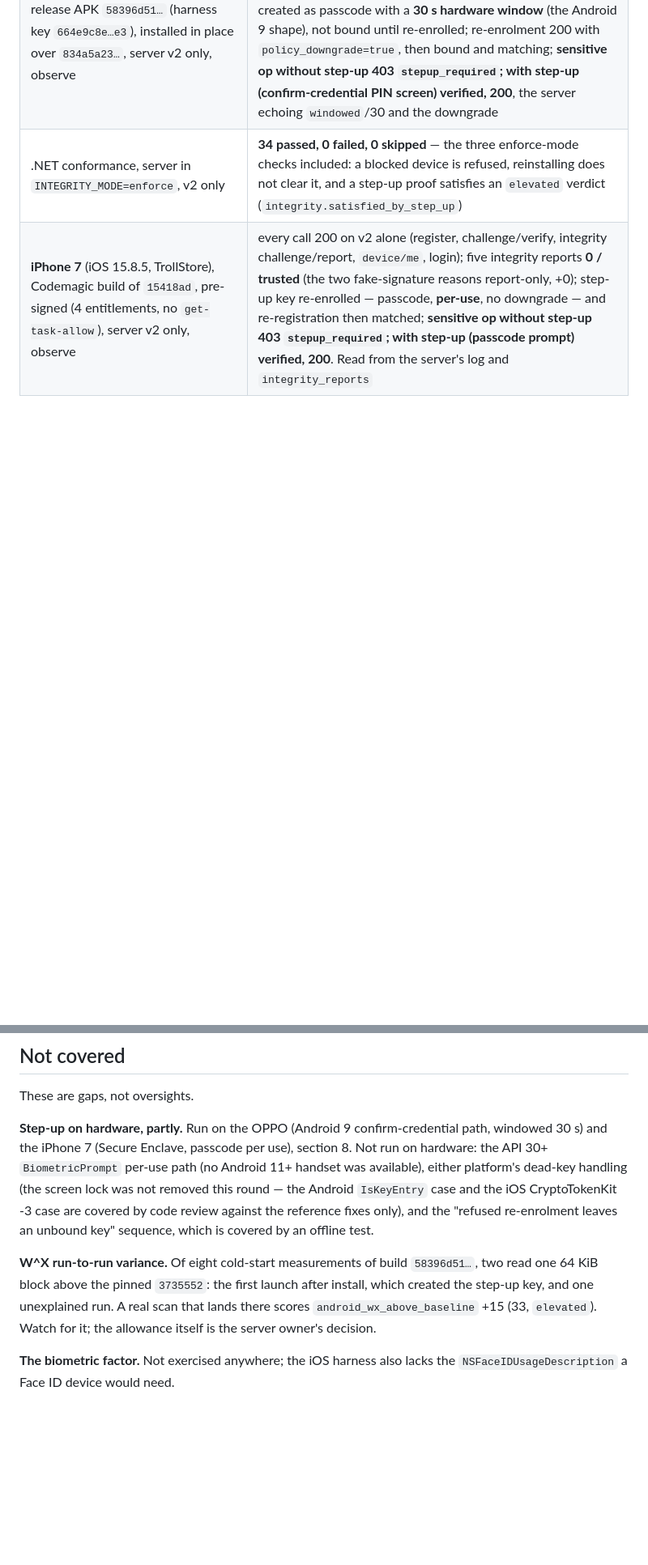
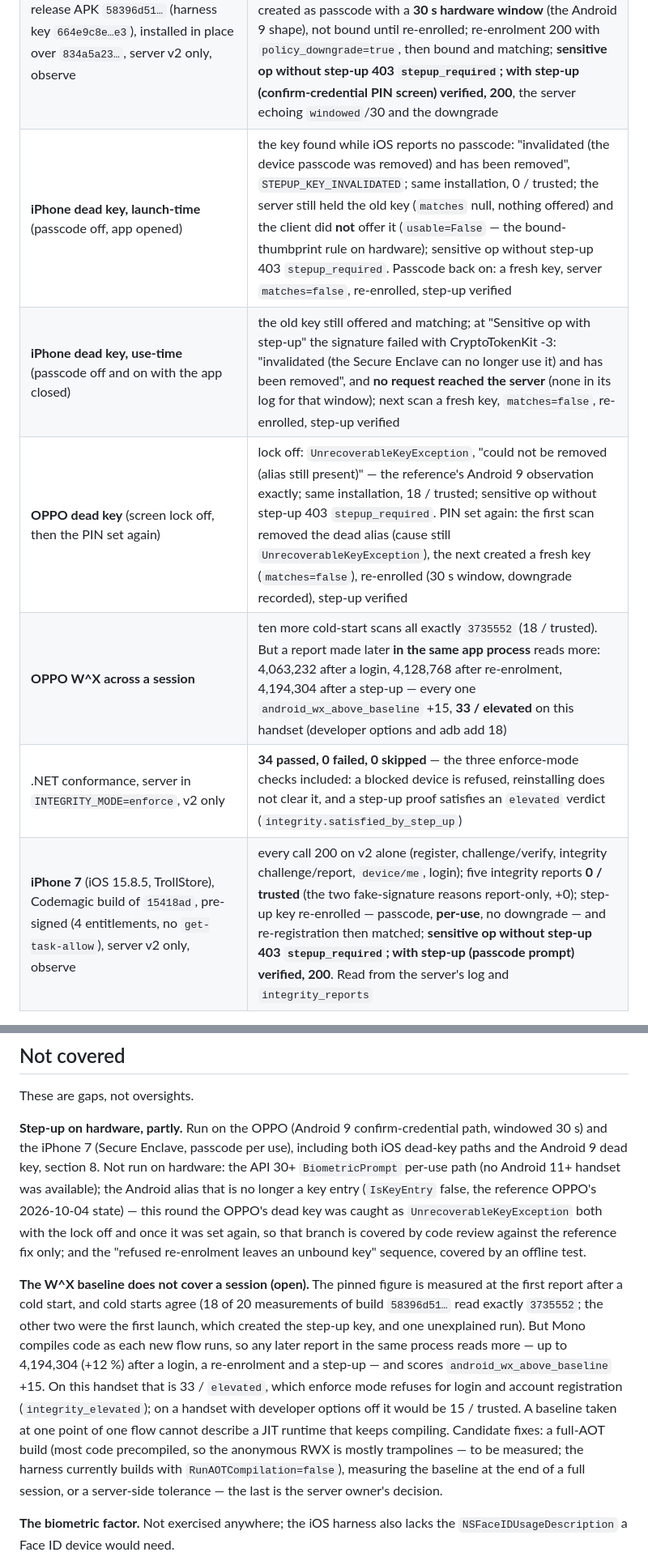
Before and after one commit to merajhasan88/devicefingerprinting_dialects, a Markdown page: docs/validation.md, 2 parts joined by grey strips. Shown at 81% size. Drawn GitHub-style; blank space fills up the shorter version.

Commit message:
Record dead-key runs on both phones and the W^X growth within a session
- iPhone: both dead-key paths on hardware (passcode off at launch;
  CryptoTokenKit -3 at use, nothing sent), recovery by re-enrolment.
- OPPO: Android 9 dead key (UnrecoverableKeyException, alias not removable
  while the lock is off, removed once it is set again), recovery verified.
- W^X: cold starts agree (10/10 at the pinned 3735552), but later reports
  in the same process grow to 4194304 and read 33/elevated on the test
  handset. Recorded as open, with candidate fixes.

Co-Authored-By: Claude Opus 5.5 <noreply@anthropic.com>
Claude-Session: https://claude.ai/code/session_01M1oRxGc7UyUC9PZKca27w3

```diff
--- a/docs/validation.md
+++ b/docs/validation.md
@@ -232,6 +232,10 @@ Target: `https://devicefingerprinting.duckdns.org`, PostgreSQL 16.15, **schema 8
 | .NET conformance | **31 passed, 0 failed, 3 skipped** (the three enforce-mode checks). Passing with the gate on: the client signs v2 and an appended query is refused `401 access_proof_query_mismatch`; a v1 proof accepted where allowed and refused with a query; step-up v2 verified; wrong factor, an approval moved to another body (`stepup_binding_mismatch`, field `body_sha256`), to another path (field `path`), a v1 step-up proof (`stepup_proof_version_unsupported`) and a key registered with another factor (`stepup_factor_mismatch`) all refused; re-enrolment including the second-account attack (`stepup_key_other_account`) |
 | .NET conformance, server refusing v1 (`ACCESS_PROOF_MIN_VERSION=2`, `access_proof_versions: [2]`) | **31 passed, 0 failed, 3 skipped**; the v1 check now takes its other branch — a v1 access proof is refused `400 unsupported_access_proof_version` — and everything else passes on v2 alone |
 | **OPPO CPH2083** (Android 9), release APK `58396d51…` (harness key `664e9c8e…e3`), installed in place over `834a5a23…`, server v2 only, observe | same installation (`exact_key`); W^X baseline `3735552:65536` from four agreeing cold starts, pinned by the reference session; scan **18 / trusted** (developer options +8, adb +10); step-up key created as passcode with a **30 s hardware window** (the Android 9 shape), not bound until re-enrolled; re-enrolment 200 with `policy_downgrade=true`, then bound and matching; **sensitive op without step-up 403 `stepup_required`; with step-up (confirm-credential PIN screen) verified, 200**, the server echoing `windowed`/30 and the downgrade |
+| **iPhone dead key, launch-time** (passcode off, app opened) | the key found while iOS reports no passcode: "invalidated (the device passcode was removed) and has been removed", `STEPUP_KEY_INVALIDATED`; same installation, 0 / trusted; the server still held the old key (`matches` null, nothing offered) and the client did **not** offer it (`usable=False` — the bound-thumbprint rule on hardware); sensitive op without step-up 403 `stepup_required`. Passcode back on: a fresh key, server `matches=false`, re-enrolled, step-up verified |
+| **iPhone dead key, use-time** (passcode off and on with the app closed) | the old key still offered and matching; at "Sensitive op with step-up" the signature failed with CryptoTokenKit -3: "invalidated (the Secure Enclave can no longer use it) and has been removed", and **no request reached the server** (none in its log for that window); next scan a fresh key, `matches=false`, re-enrolled, step-up verified |
+| **OPPO dead key** (screen lock off, then the PIN set again) | lock off: `UnrecoverableKeyException`, "could not be removed (alias still present)" — the reference's Android 9 observation exactly; same installation, 18 / trusted; sensitive op without step-up 403 `stepup_required`. PIN set again: the first scan removed the dead alias (cause still `UnrecoverableKeyException`), the next created a fresh key (`matches=false`), re-enrolled (30 s window, downgrade recorded), step-up verified |
+| **OPPO W^X across a session** | ten more cold-start scans all exactly `3735552` (18 / trusted). But a report made later **in the same app process** reads more: 4,063,232 after a login, 4,128,768 after re-enrolment, 4,194,304 after a step-up — every one `android_wx_above_baseline` +15, **33 / elevated** on this handset (developer options and adb add 18) |
 | .NET conformance, server in `INTEGRITY_MODE=enforce`, v2 only | **34 passed, 0 failed, 0 skipped** — the three enforce-mode checks included: a blocked device is refused, reinstalling does not clear it, and a step-up proof satisfies an `elevated` verdict (`integrity.satisfied_by_step_up`) |
 | **iPhone 7** (iOS 15.8.5, TrollStore), Codemagic build of `15418ad`, pre-signed (4 entitlements, no `get-task-allow`), server v2 only, observe | every call 200 on v2 alone (register, challenge/verify, integrity challenge/report, `device/me`, login); five integrity reports **0 / trusted** (the two fake-signature reasons report-only, +0); step-up key re-enrolled — passcode, **per-use**, no downgrade — and re-registration then matched; **sensitive op without step-up 403 `stepup_required`; with step-up (passcode prompt) verified, 200**. Read from the server's log and `integrity_reports` |
 
@@ -240,16 +244,26 @@ Target: `https://devicefingerprinting.duckdns.org`, PostgreSQL 16.15, **schema 8
 These are gaps, not oversights.
 
 **Step-up on hardware, partly.** Run on the OPPO (Android 9 confirm-credential path, windowed 30 s)
-and the iPhone 7 (Secure Enclave, passcode per use), section 8. Not run on hardware: the API 30+
-`BiometricPrompt` per-use path (no Android 11+ handset was available), either platform's dead-key
-handling (the screen lock was not removed this round — the Android `IsKeyEntry` case and the iOS
-CryptoTokenKit -3 case are covered by code review against the reference fixes only), and the
-"refused re-enrolment leaves an unbound key" sequence, which is covered by an offline test.
+and the iPhone 7 (Secure Enclave, passcode per use), including both iOS dead-key paths and the
+Android 9 dead key, section 8. Not run on hardware: the API 30+ `BiometricPrompt` per-use path (no
+Android 11+ handset was available); the Android alias that is no longer a key entry (`IsKeyEntry`
+false, the reference OPPO's 2026-10-04 state) — this round the OPPO's dead key was caught as
+`UnrecoverableKeyException` both with the lock off and once it was set again, so that branch is
+covered by code review against the reference fix only; and the "refused re-enrolment leaves an
+unbound key" sequence, covered by an offline test.
 
-**W^X run-to-run variance.** Of eight cold-start measurements of build `58396d51…`, two read one
-64 KiB block above the pinned `3735552`: the first launch after install, which created the step-up
-key, and one unexplained run. A real scan that lands there scores `android_wx_above_baseline` +15
-(33, `elevated`). Watch for it; the allowance itself is the server owner's decision.
+**The W^X baseline does not cover a session (open).** The pinned figure is measured at the first
+report after a cold start, and cold starts agree (18 of 20 measurements of build `58396d51…` read
+exactly `3735552`; the other two were the first launch, which created the step-up key, and one
+unexplained run). But Mono compiles code as each new flow runs, so any later report in the same
+process reads more — up to 4,194,304 (+12 %) after a login, a re-enrolment and a step-up — and scores
+`android_wx_above_baseline` +15. On this handset that is 33 / `elevated`, which enforce mode refuses
+for login and account registration (`integrity_elevated`); on a handset with developer options off it
+would be 15 / trusted. A baseline taken at one point of one flow cannot describe a JIT runtime that
+keeps compiling. Candidate fixes: a full-AOT build (most code precompiled, so the anonymous RWX is
+mostly trampolines — to be measured; the harness currently builds with `RunAOTCompilation=false`),
+measuring the baseline at the end of a full session, or a server-side tolerance — the last is the
+server owner's decision.
 
 **The biometric factor.** Not exercised anywhere; the iOS harness also lacks the
 `NSFaceIDUsageDescription` a Face ID device would need.
```
